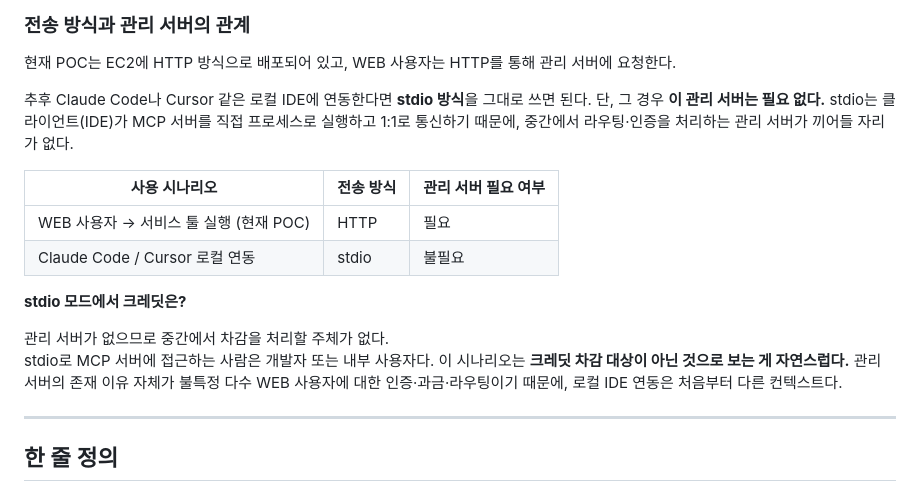
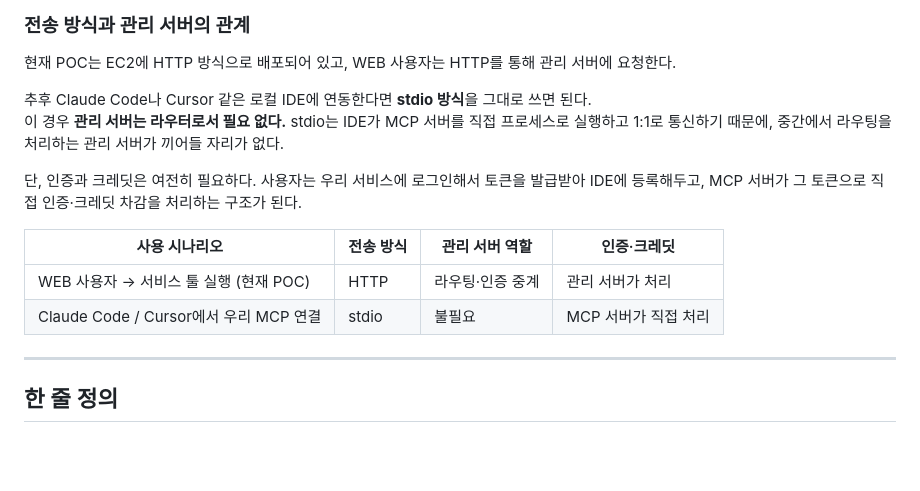
Before and after one commit to theo-s-park/POC_MCP_Ochestrator, a Markdown page: docs/management-server-role.md, the part around the change. Drawn GitHub-style; blank space fills up the shorter version.

Commit message:
docs: stdio 모드 크레딧/인증 정책 수정 — MCP 서버가 직접 처리, 관리 서버는 라우터로서만 불필요

```diff
--- a/docs/management-server-role.md
+++ b/docs/management-server-role.md
@@ -42,17 +42,15 @@ POST /mcp      → JSON-RPC 2.0         ← 실제 툴 호출 진입점
 
 현재 POC는 EC2에 HTTP 방식으로 배포되어 있고, WEB 사용자는 HTTP를 통해 관리 서버에 요청한다.
 
-추후 Claude Code나 Cursor 같은 로컬 IDE에 연동한다면 **stdio 방식**을 그대로 쓰면 된다. 단, 그 경우 **이 관리 서버는 필요 없다.** stdio는 클라이언트(IDE)가 MCP 서버를 직접 프로세스로 실행하고 1:1로 통신하기 때문에, 중간에서 라우팅·인증을 처리하는 관리 서버가 끼어들 자리가 없다.
+추후 Claude Code나 Cursor 같은 로컬 IDE에 연동한다면 **stdio 방식**을 그대로 쓰면 된다.
+이 경우 **관리 서버는 라우터로서 필요 없다.** stdio는 IDE가 MCP 서버를 직접 프로세스로 실행하고 1:1로 통신하기 때문에, 중간에서 라우팅을 처리하는 관리 서버가 끼어들 자리가 없다.
 
-| 사용 시나리오 | 전송 방식 | 관리 서버 필요 여부 |
-|---|---|---|
-| WEB 사용자 → 서비스 툴 실행 (현재 POC) | HTTP | 필요 |
-| Claude Code / Cursor 로컬 연동 | stdio | 불필요 |
+단, 인증과 크레딧은 여전히 필요하다. 사용자는 우리 서비스에 로그인해서 토큰을 발급받아 IDE에 등록해두고, MCP 서버가 그 토큰으로 직접 인증·크레딧 차감을 처리하는 구조가 된다.
 
-**stdio 모드에서 크레딧은?**
-
-관리 서버가 없으므로 중간에서 차감을 처리할 주체가 없다.
-stdio로 MCP 서버에 접근하는 사람은 개발자 또는 내부 사용자다. 이 시나리오는 **크레딧 차감 대상이 아닌 것으로 보는 게 자연스럽다.** 관리 서버의 존재 이유 자체가 불특정 다수 WEB 사용자에 대한 인증·과금·라우팅이기 때문에, 로컬 IDE 연동은 처음부터 다른 컨텍스트다.
+| 사용 시나리오 | 전송 방식 | 관리 서버 역할 | 인증·크레딧 |
+|---|---|---|---|
+| WEB 사용자 → 서비스 툴 실행 (현재 POC) | HTTP | 라우팅·인증 중계 | 관리 서버가 처리 |
+| Claude Code / Cursor에서 우리 MCP 연결 | stdio | 불필요 | MCP 서버가 직접 처리 |
 
 ---
 
```
